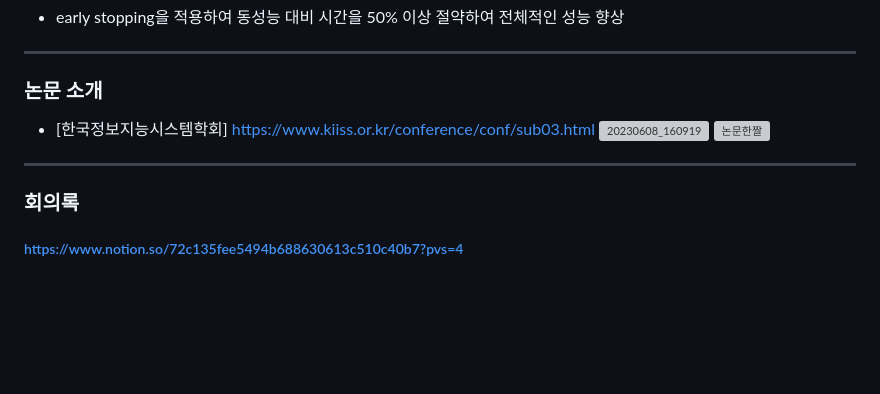
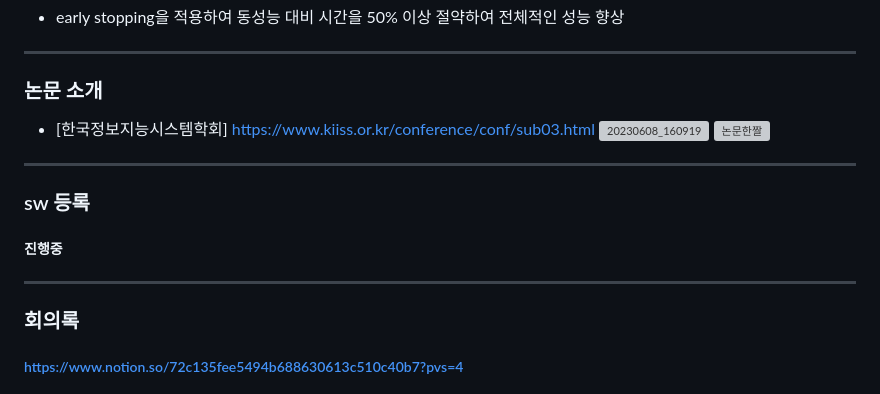
Before and after one commit to DeveloperYun/Capstone_design2, a Markdown page: README.md, the part around the change. Drawn GitHub-style; blank space fills up the shorter version; grey boxes are pictures that could not be loaded.

```diff
--- a/README.md
+++ b/README.md
@@ -67,6 +67,9 @@
 ![논문한짤](https://github.com/DeveloperYun/Capstone_design2/assets/81633639/2322d1ce-d2ca-4235-8fed-40e39aec417e)
 
 ---
+### sw 등록
+  ##### 진행중
+---
 ### 회의록
   ##### https://www.notion.so/72c135fee5494b688630613c510c40b7?pvs=4
 ---
```
